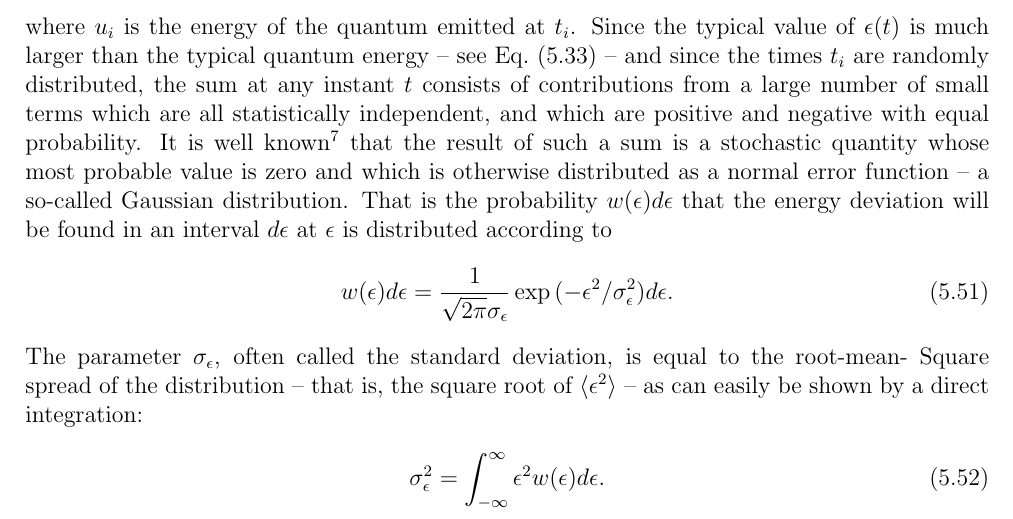
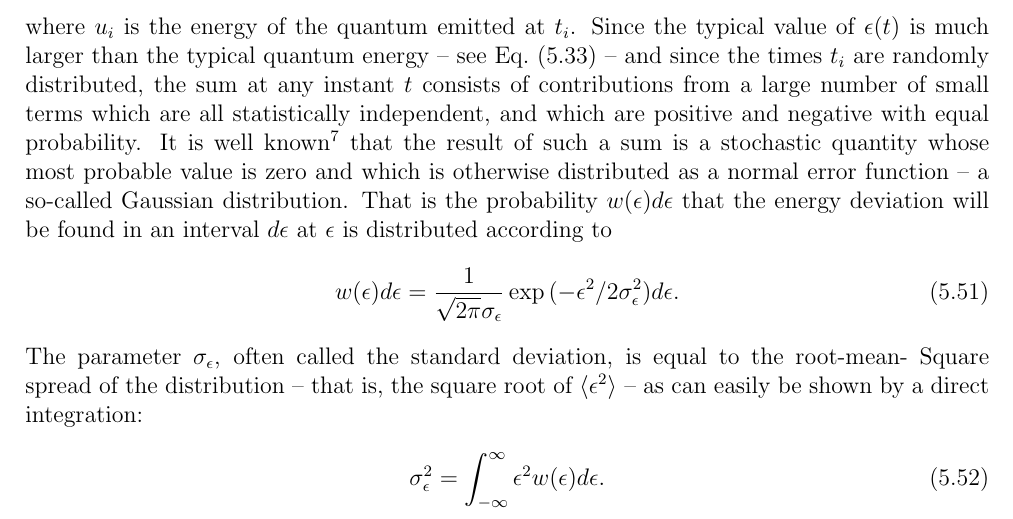
Before and after one commit to lnls-fac/doc-sands-adaptation, a LaTeX thesis (sands-adaptation.tex, which reads Chapter_5/5_03_DistributionFluctuations.tex): part of page 85 of 110, cut so that both start at the same text. Compiled offline with pdfLaTeX.

Commit message:
Update 5_03_DistributionFluctuations.tex
It's necessary to add the 2 in the exponent's denominator

```diff
--- a/Chapter_5/5_03_DistributionFluctuations.tex
+++ b/Chapter_5/5_03_DistributionFluctuations.tex
@@ -8,7 +8,7 @@ contributions from the emission of quanta at all earlier times $t_i$. We may in
 where $u_i$ is the energy of the quantum emitted at $t_i$. Since the typical value of $\epsilon(t)$ is much larger than the typical quantum energy -- see Eq.~\eqref{eq:5.32} -- and since the times $t_i$ are randomly distributed, the sum at any instant $t$ consists of contributions from a large number of small terms which are all statistically independent, and which are positive and negative with equal probability. It is well known\footnote{And follows from the Central Limit Theorem of probability theory.} that the result of such a sum is a stochastic quantity whose most probable value is zero and which is otherwise distributed as a normal error function -- a so-called Gaussian distribution. That is the probability $w(\epsilon)d\epsilon$ that the energy deviation
 will be found in an interval $d\epsilon$ at $\epsilon$ is distributed according to
 \begin{align}\label{eq:5.50}
-	w(\epsilon)d\epsilon = \dfrac{1}{\sqrt{2\pi}\sigma_\epsilon} \exp{(-\epsilon^2/\sigma_\epsilon^2)}d\epsilon.
+	w(\epsilon)d\epsilon = \dfrac{1}{\sqrt{2\pi}\sigma_\epsilon} \exp{(-\epsilon^2/2\sigma_\epsilon^2)}d\epsilon.
 \end{align}
 The parameter $\sigma_\epsilon$, often called the standard deviation, is equal to the root-mean-
 Square spread of the distribution -- that is, the square root of $\mean{\epsilon^2}$ -- as can
```
